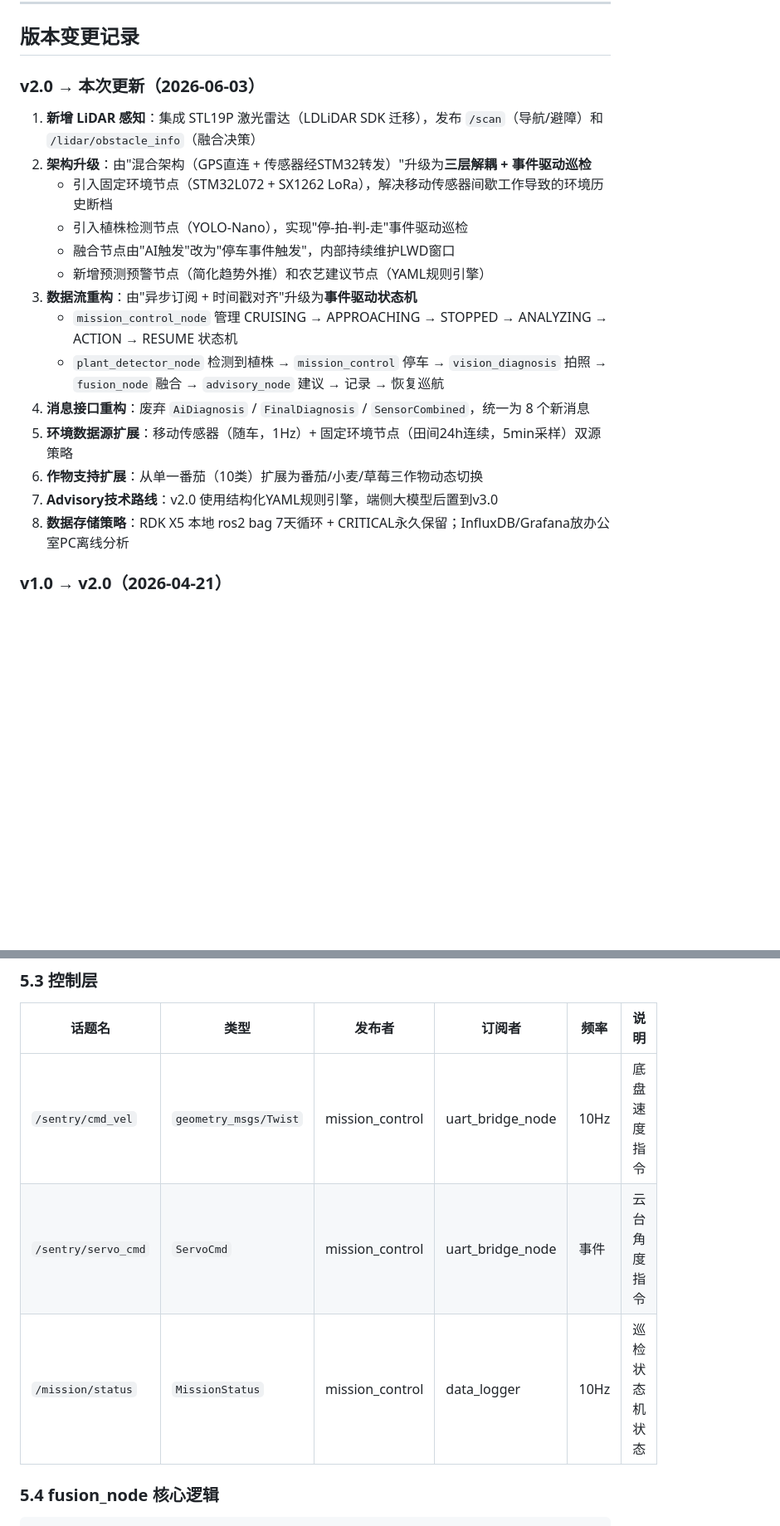
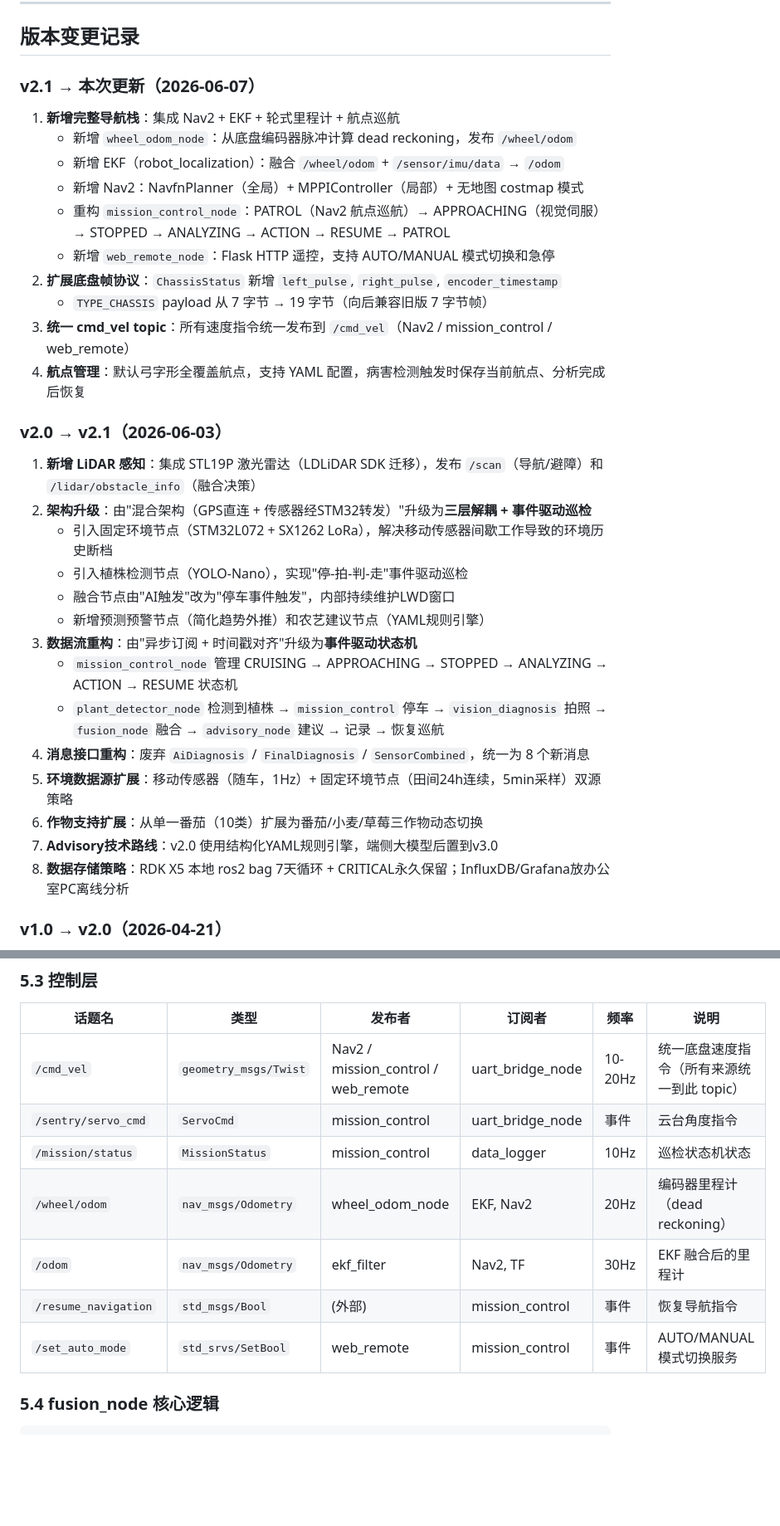
Before and after one commit to wjunhere/smart-agri-sentry, a Markdown page: .claude/PROJECT_CONTEXT.md, 2 parts joined by grey strips. Shown at 83% size. GitHub-like rendering; blank space fills up the shorter version.

Commit message:
docs(PROJECT_CONTEXT): update to v2.1 navigation stack

```diff
--- a/.claude/PROJECT_CONTEXT.md
+++ b/.claude/PROJECT_CONTEXT.md
@@ -9,21 +9,33 @@
 
 ## 版本变更记录
 
-### v2.0 → 本次更新（2026-06-03）
+### v2.1 → 本次更新（2026-06-07）
+1. **新增完整导航栈**：集成 Nav2 + EKF + 轮式里程计 + 航点巡航
+   - 新增 `wheel_odom_node`：从底盘编码器脉冲计算 dead reckoning，发布 `/wheel/odom`
+   - 新增 EKF（robot_localization）：融合 `/wheel/odom` + `/sensor/imu/data` → `/odom`
+   - 新增 Nav2：NavfnPlanner（全局）+ MPPIController（局部）+ 无地图 costmap 模式
+   - 重构 `mission_control_node`：PATROL（Nav2 航点巡航）→ APPROACHING（视觉伺服）→ STOPPED → ANALYZING → ACTION → RESUME → PATROL
+   - 新增 `web_remote_node`：Flask HTTP 遥控，支持 AUTO/MANUAL 模式切换和急停
+2. **扩展底盘帧协议**：`ChassisStatus` 新增 `left_pulse`, `right_pulse`, `encoder_timestamp`
+   - `TYPE_CHASSIS` payload 从 7 字节 → 19 字节（向后兼容旧版 7 字节帧）
+3. **统一 cmd_vel topic**：所有速度指令统一发布到 `/cmd_vel`（Nav2 / mission_control / web_remote）
+4. **航点管理**：默认弓字形全覆盖航点，支持 YAML 配置，病害检测触发时保存当前航点、分析完成后恢复
+
+### v2.0 → v2.1（2026-06-03）
 1. **新增 LiDAR 感知**：集成 STL19P 激光雷达（LDLiDAR SDK 迁移），发布 `/scan`（导航/避障）和 `/lidar/obstacle_info`（融合决策）
 2. **架构升级**：由"混合架构（GPS直连 + 传感器经STM32转发）"升级为**三层解耦 + 事件驱动巡检**
    - 引入固定环境节点（STM32L072 + SX1262 LoRa），解决移动传感器间歇工作导致的环境历史断档
    - 引入植株检测节点（YOLO-Nano），实现"停-拍-判-走"事件驱动巡检
    - 融合节点由"AI触发"改为"停车事件触发"，内部持续维护LWD窗口
    - 新增预测预警节点（简化趋势外推）和农艺建议节点（YAML规则引擎）
-2. **数据流重构**：由"异步订阅 + 时间戳对齐"升级为**事件驱动状态机**
+3. **数据流重构**：由"异步订阅 + 时间戳对齐"升级为**事件驱动状态机**
    - `mission_control_node` 管理 CRUISING → APPROACHING → STOPPED → ANALYZING → ACTION → RESUME 状态机
    - `plant_detector_node` 检测到植株 → `mission_control` 停车 → `vision_diagnosis` 拍照 → `fusion_node` 融合 → `advisory_node` 建议 → 记录 → 恢复巡航
-3. **消息接口重构**：废弃 `AiDiagnosis` / `FinalDiagnosis` / `SensorCombined`，统一为 8 个新消息
-4. **环境数据源扩展**：移动传感器（随车，1Hz）+ 固定环境节点（田间24h连续，5min采样）双源策略
-5. **作物支持扩展**：从单一番茄（10类）扩展为番茄/小麦/草莓三作物动态切换
-6. **Advisory技术路线**：v2.0 使用结构化YAML规则引擎，端侧大模型后置到v3.0
-7. **数据存储策略**：RDK X5 本地 ros2 bag 7天循环 + CRITICAL永久保留；InfluxDB/Grafana放办公室PC离线分析
+4. **消息接口重构**：废弃 `AiDiagnosis` / `FinalDiagnosis` / `SensorCombined`，统一为 8 个新消息
+5. **环境数据源扩展**：移动传感器（随车，1Hz）+ 固定环境节点（田间24h连续，5min采样）双源策略
+6. **作物支持扩展**：从单一番茄（10类）扩展为番茄/小麦/草莓三作物动态切换
+7. **Advisory技术路线**：v2.0 使用结构化YAML规则引擎，端侧大模型后置到v3.0
+8. **数据存储策略**：RDK X5 本地 ros2 bag 7天循环 + CRITICAL永久保留；InfluxDB/Grafana放办公室PC离线分析
 
 ### v1.0 → v2.0（2026-04-21）
 1. 架构由"全部传感器经STM32转发"改为混合架构
@@ -315,9 +353,13 @@ typedef struct {
 
 | 话题名 | 类型 | 发布者 | 订阅者 | 频率 | 说明 |
 |--------|------|--------|--------|------|------|
-| `/sentry/cmd_vel` | `geometry_msgs/Twist` | mission_control | uart_bridge_node | 10Hz | 底盘速度指令 |
+| `/cmd_vel` | `geometry_msgs/Twist` | Nav2 / mission_control / web_remote | uart_bridge_node | 10-20Hz | 统一底盘速度指令（所有来源统一到此 topic） |
 | `/sentry/servo_cmd` | `ServoCmd` | mission_control | uart_bridge_node | 事件 | 云台角度指令 |
 | `/mission/status` | `MissionStatus` | mission_control | data_logger | 10Hz | 巡检状态机状态 |
+| `/wheel/odom` | `nav_msgs/Odometry` | wheel_odom_node | EKF, Nav2 | 20Hz | 编码器里程计（dead reckoning） |
+| `/odom` | `nav_msgs/Odometry` | ekf_filter | Nav2, TF | 30Hz | EKF 融合后的里程计 |
+| `/resume_navigation` | `std_msgs/Bool` | (外部) | mission_control | 事件 | 恢复导航指令 |
+| `/set_auto_mode` | `std_srvs/SetBool` | web_remote | mission_control | 事件 | AUTO/MANUAL 模式切换服务 |
 
 ### 5.4 fusion_node 核心逻辑
 
```
Also changed, not shown: other parts of .claude/PROJECT_CONTEXT.md (+36 -10 lines).
